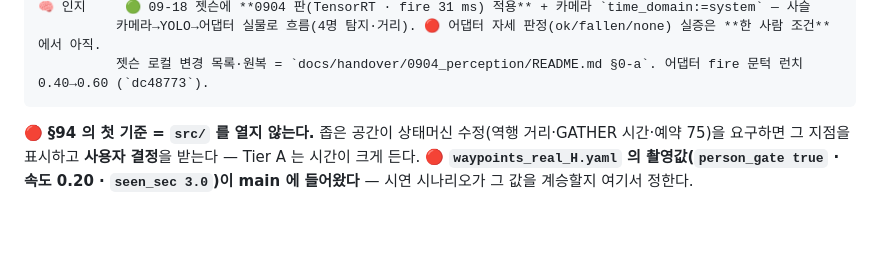
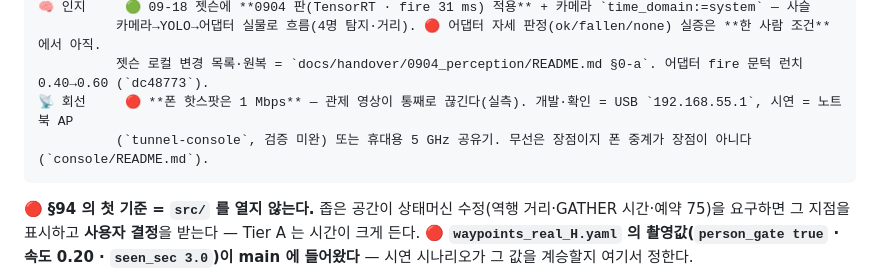
Before and after one commit to ghwjd1357-alt/tunnel-evac-robot, a Markdown page: docs/CURRENT_HANDOFF.md, the part around the change. GitHub-like rendering; blank space fills up the shorter version.

````diff
--- a/docs/CURRENT_HANDOFF.md
+++ b/docs/CURRENT_HANDOFF.md
@@ -27,6 +27,8 @@
 🧠 인지     🟢 09-18 젯슨에 **0904 판(TensorRT · fire 31 ms) 적용** + 카메라 `time_domain:=system` — 사슬
           카메라→YOLO→어댑터 실물로 흐름(4명 탐지·거리). 🔴 어댑터 자세 판정(ok/fallen/none) 실증은 **한 사람 조건**에서 아직.
           젯슨 로컬 변경 목록·원복 = `docs/handover/0904_perception/README.md §0-a`. 어댑터 fire 문턱 런치 0.40→0.60 (`dc48773`).
+📡 회선     🔴 **폰 핫스팟은 1 Mbps** — 관제 영상이 통째로 끊긴다(실측). 개발·확인 = USB `192.168.55.1`, 시연 = 노트북 AP
+          (`tunnel-console`, 검증 미완) 또는 휴대용 5 GHz 공유기. 무선은 장점이지 폰 중계가 장점이 아니다 (`console/README.md`).
 ```
 
 🔴 **§94 의 첫 기준 = `src/` 를 열지 않는다.** 좁은 공간이 상태머신 수정(역행 거리·GATHER 시간·예약 75)을
````
Also changed, not shown: console/README.md (+16 -0 lines).
